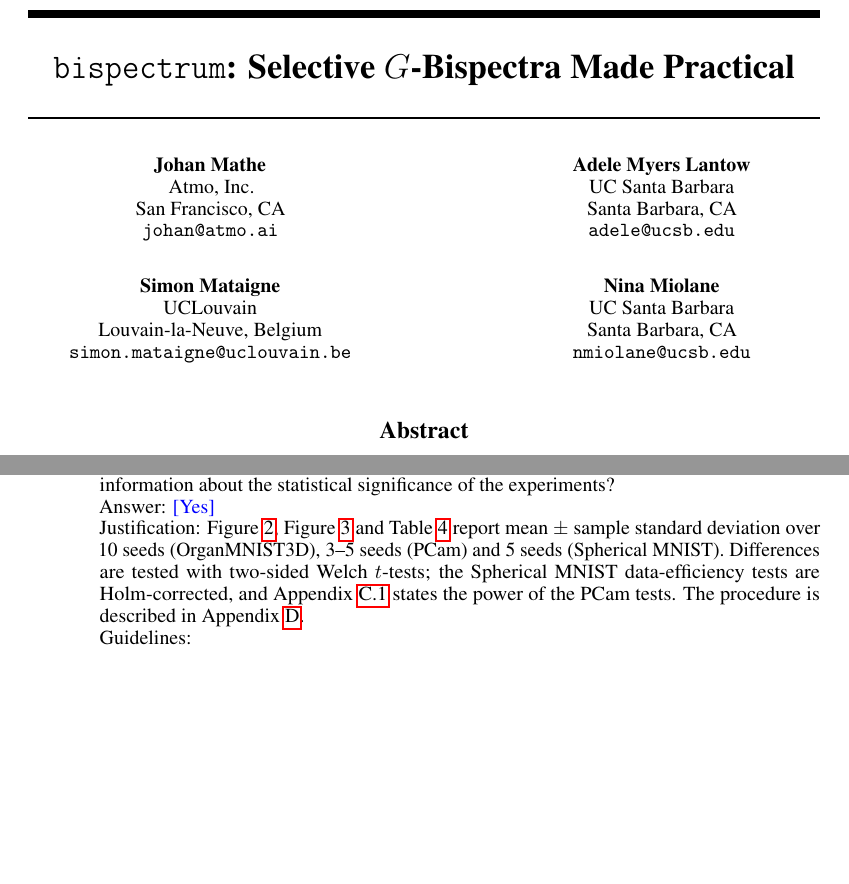
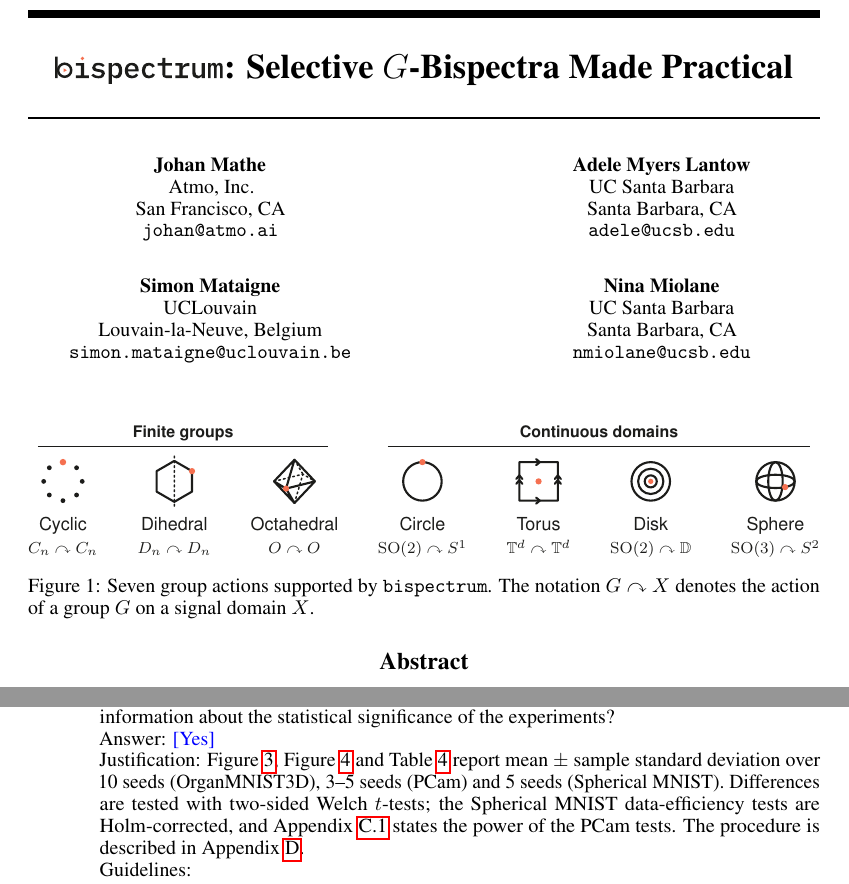
Before and after one commit to geometric-intelligence/bispectrum, a LaTeX paper (paper/bispectrum.tex, which reads paper/firstpage/group-actions.tex, paper/firstpage/title.tex): two parts of pages 1 and 29 of 33, joined at a grey line, cut so that both start at the same text, the shorter picture padded with empty space. Compiled offline with pdfLaTeX.

Commit message:
Paper: first page with the bispectrum wordmark and the group-action strip
Title uses the vector wordmark (plain-text PDF title kept); a figure of the
seven supported group actions sits between the title block and the abstract.

Co-authored-by: Cursor <cursoragent@cursor.com>

```diff
--- a/paper/bispectrum.tex
+++ b/paper/bispectrum.tex
@@ -69,7 +69,7 @@
 \setlength{\abovecaptionskip}{4pt}
 \setlength{\belowcaptionskip}{2pt}
 
-\title{\texttt{bispectrum}: Selective $G$-Bispectra Made Practical}
+\input{firstpage/title}
 
 % Put this in the preamble, before \author
 \newcommand{\authorblock}[4]{%
--- /dev/null
+++ b/paper/firstpage/group-actions.tex
@@ -0,0 +1,27 @@
+% Insert after \maketitle and before \begin{abstract}.
+\begin{figure}[H]
+  \centering
+  \begingroup
+  \definecolor{atlasInk}{HTML}{1C1C1A}
+  \color{atlasInk}
+  \setlength{\tabcolsep}{0pt}
+  \newcommand{\atlasglyph}[1]{\includegraphics[width=29pt]{firstpage/glyphs/#1.pdf}}
+  \newcommand{\atlasname}[1]{{\sffamily\small #1}}
+  \newcommand{\atlasaction}[2]{{\footnotesize $#1\curvearrowright #2$}}
+  \newcommand{\atlasfamily}[1]{{\color{atlasInk}\sffamily\bfseries\footnotesize #1}}
+  \begin{tabular*}{\linewidth}{@{\extracolsep{\fill}}ccccccc@{}}
+    \multicolumn{3}{c}{\atlasfamily{Finite groups}} &
+      \multicolumn{4}{c}{\atlasfamily{Continuous domains}}\\[-1pt]
+    \cmidrule(lr){1-3}\cmidrule(lr){4-7}
+    \atlasglyph{CnonCn} & \atlasglyph{DnonDn} & \atlasglyph{OctaonOcta} &
+    \atlasglyph{SO2onS1} & \atlasglyph{TorusOnTorus} & \atlasglyph{SO2onDisk} & \atlasglyph{SO3onS2}\\[-1pt]
+    \atlasname{Cyclic} & \atlasname{Dihedral} & \atlasname{Octahedral} &
+    \atlasname{Circle} & \atlasname{Torus} & \atlasname{Disk} & \atlasname{Sphere}\\[1pt]
+    \atlasaction{C_n}{C_n} & \atlasaction{D_n}{D_n} & \atlasaction{O}{O} &
+    \atlasaction{\mathrm{SO}(2)}{S^1} & \atlasaction{\mathbb{T}^d}{\mathbb{T}^d} &
+    \atlasaction{\mathrm{SO}(2)}{\mathbb{D}} & \atlasaction{\mathrm{SO}(3)}{S^2}
+  \end{tabular*}
+  \endgroup
+  \caption{Seven group actions supported by \texttt{bispectrum}. The notation $G\curvearrowright X$ denotes the action of a group $G$ on a signal domain $X$.}
+  \label{fig:front-group-actions}
+\end{figure}
--- /dev/null
+++ b/paper/firstpage/title.tex
@@ -0,0 +1,7 @@
+% Use this input in place of the original title declaration.
+% The PDF wordmark embeds its own searchable text.
+\hypersetup{pdftitle={bispectrum: Selective G-Bispectra Made Practical}}
+\title{\texorpdfstring{%
+  \mbox{\vphantom{\texttt{bispectrum}}%
+    \raisebox{-0.165em}{\includegraphics[width=4.92em]{firstpage/bispectrum-wordmark.pdf}}}%
+}{bispectrum}: Selective $G$-Bispectra Made Practical}
```
Also changed, not shown: paper/firstpage/bispectrum-wordmark.pdf (added), paper/firstpage/glyphs/CnonCn.pdf (added), paper/firstpage/glyphs/DnonDn.pdf (added), paper/firstpage/glyphs/OctaonOcta.pdf (added), paper/firstpage/glyphs/SO2onDisk.pdf (added), paper/firstpage/glyphs/SO2onS1.pdf (added), paper/firstpage/glyphs/SO3onS2.pdf (added), paper/firstpage/glyphs/TorusOnTorus.pdf (added), paper/bispectrum.tex (2 more changed lines), 1 other file.
